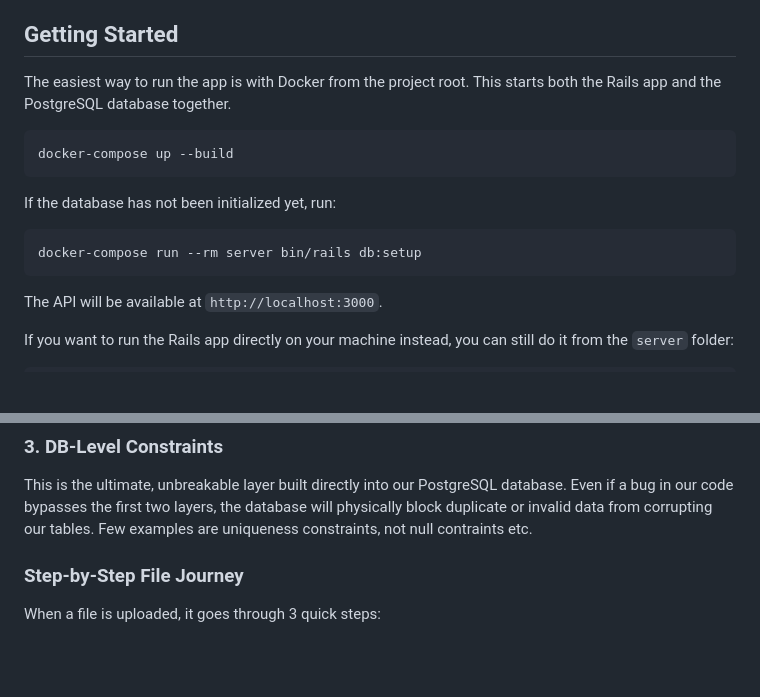
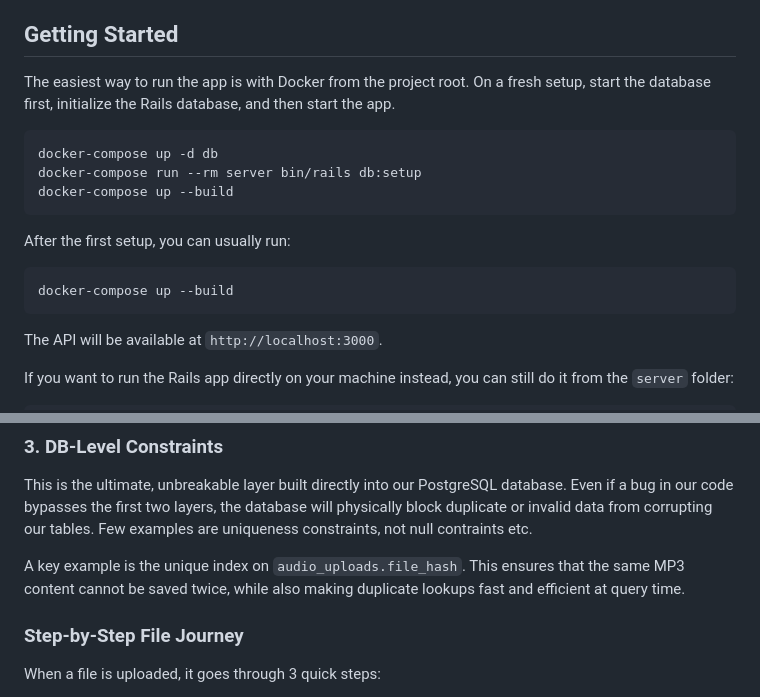
Before and after one commit to 1Asfandyar/SoundScan, a Markdown page: README.md, 2 parts joined by grey strips. Rendered like a GitHub page; blank space fills up the shorter version.

````diff
--- a/README.md
+++ b/README.md
@@ -31,16 +31,18 @@ The audio work is split into small files so each class has one clear responsibil
 
 ## Getting Started
 
-The easiest way to run the app is with Docker from the project root. This starts both the Rails app and the PostgreSQL database together.
+The easiest way to run the app is with Docker from the project root. On a fresh setup, start the database first, initialize the Rails database, and then start the app.
+
+```sh
+docker-compose up -d db
+docker-compose run --rm server bin/rails db:setup
+docker-compose up --build
+```
+
+After the first setup, you can usually run:
 
 ```sh
 docker-compose up --build
-```
-
-If the database has not been initialized yet, run:
-
-```sh
-docker-compose run --rm server bin/rails db:setup
 ```
 
 The API will be available at `http://localhost:3000`.
@@ -116,6 +118,8 @@ It inspects the details of the data right before saving. If something is wrong,
 ### 3. DB-Level Constraints
 This is the ultimate, unbreakable layer built directly into our PostgreSQL database. Even if a bug in our code bypasses the first two layers, the database will physically block duplicate or invalid data from corrupting our tables. Few examples are uniqueness constraints, not null contraints etc.
 
+A key example is the unique index on `audio_uploads.file_hash`. This ensures that the same MP3 content cannot be saved twice, while also making duplicate lookups fast and efficient at query time.
+
 ### Step-by-Step File Journey
 When a file is uploaded, it goes through 3 quick steps:
 
````
